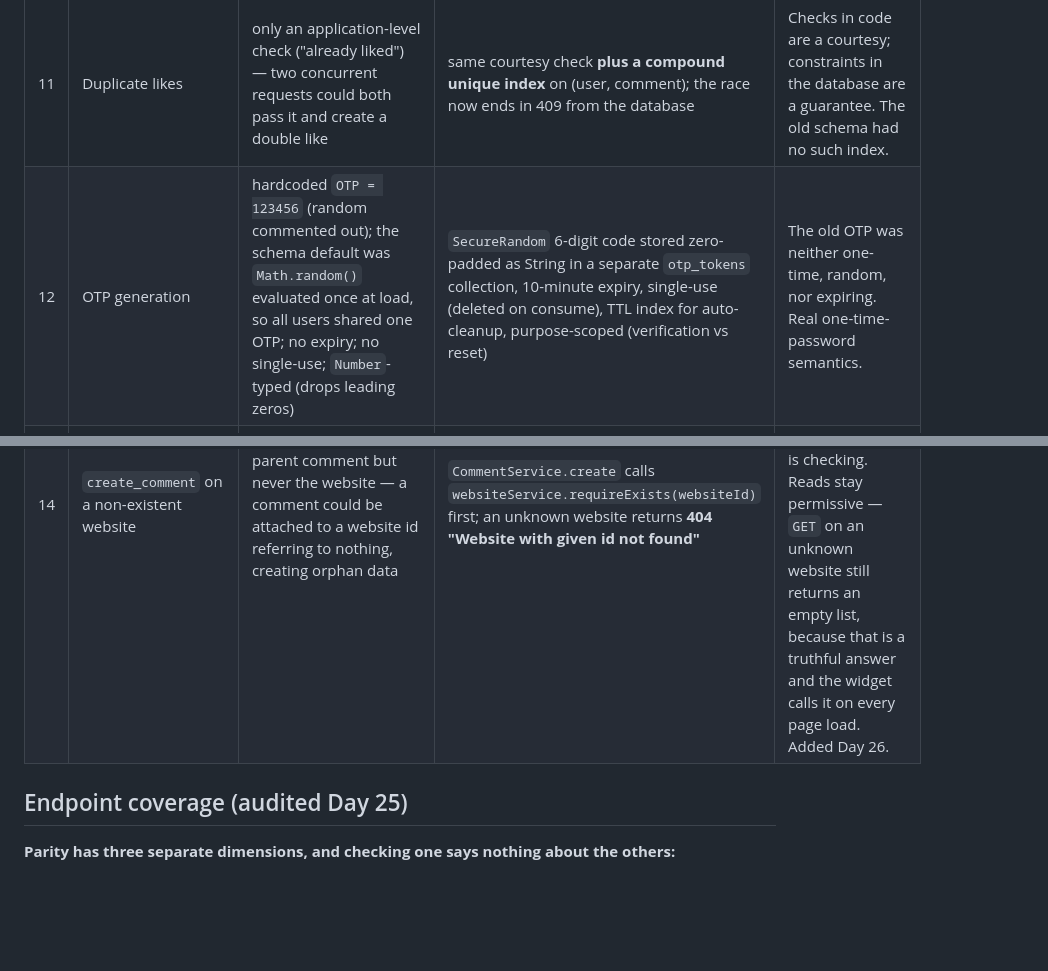
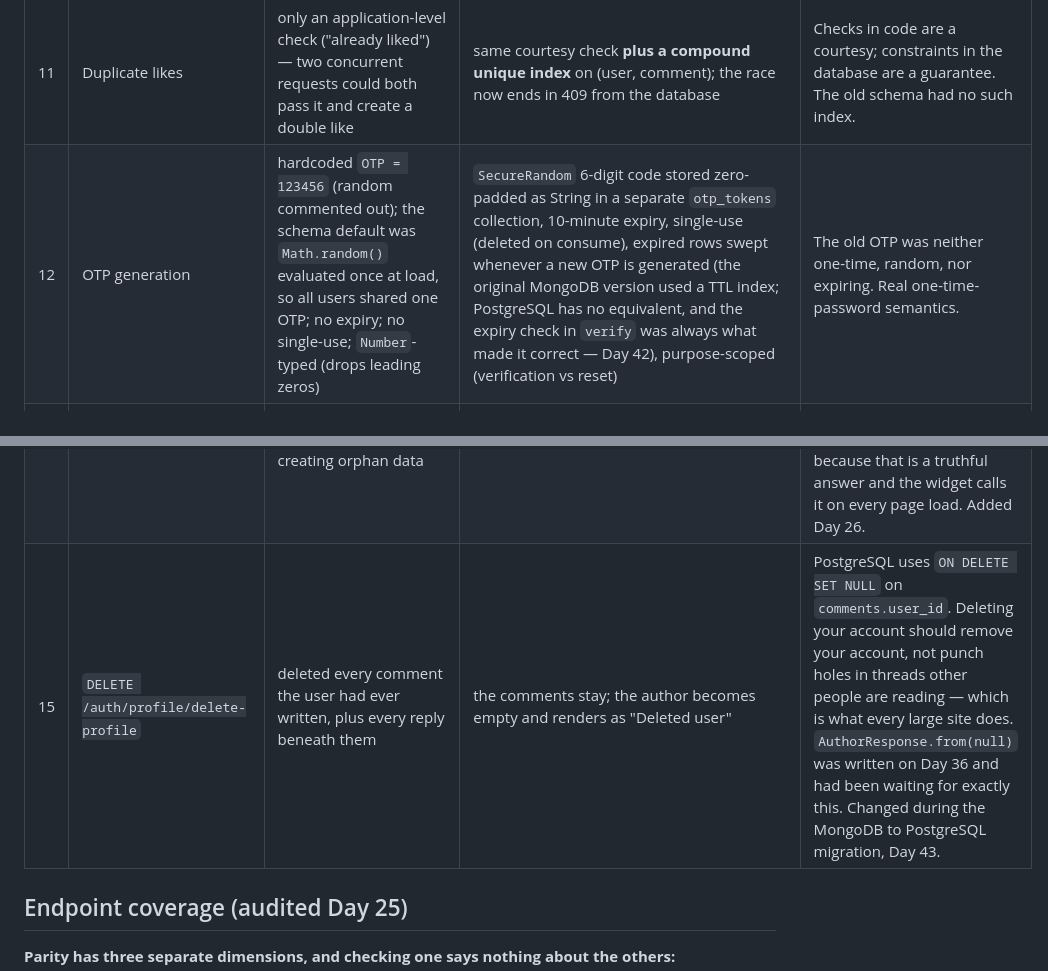
Before and after one commit to Rohits1402/gimme-comments-server, a Markdown page: PARITY-NOTES.md, 2 parts joined by grey strips. Rendered like a GitHub page; blank space fills up the shorter version.

Commit message:
Record the account-deletion change and correct the stale OTP cleanup note

```diff
--- a/PARITY-NOTES.md
+++ b/PARITY-NOTES.md
@@ -19,9 +19,10 @@
 | 9 | Login failures | returned **"User does not exist"** (400) for unknown email but **"Invalid Credentials"** (401) for wrong password — two different messages | returns the **same** "Invalid credentials" (401) for both cases | The old behavior is a **user-enumeration** vulnerability: an attacker learns which emails are registered by comparing messages. Identical responses leak nothing. Account-state failures (email not verified / deactivated) still return their specific 403 reason, which is safe and useful to legitimate users. |
 | 10 | `create_like` on a non-existent comment | old app created the like anyway (orphan data pointing at nothing) | returns **404 "Comment not found"** | No reason to knowingly create orphans; cascades keep integrity everywhere else. Also: `delete_like` under a deleted comment now answers 404 rather than the old 400 "has not liked". |
 | 11 | Duplicate likes | only an application-level check ("already liked") — two concurrent requests could both pass it and create a double like | same courtesy check **plus a compound unique index** on (user, comment); the race now ends in 409 from the database | Checks in code are a courtesy; constraints in the database are a guarantee. The old schema had no such index. |
-| 12 | OTP generation | hardcoded `OTP = 123456` (random commented out); the schema default was `Math.random()` evaluated once at load, so all users shared one OTP; no expiry; no single-use; `Number`-typed (drops leading zeros) | `SecureRandom` 6-digit code stored zero-padded as String in a separate `otp_tokens` collection, 10-minute expiry, single-use (deleted on consume), TTL index for auto-cleanup, purpose-scoped (verification vs reset) | The old OTP was neither one-time, random, nor expiring. Real one-time-password semantics. |
+| 12 | OTP generation | hardcoded `OTP = 123456` (random commented out); the schema default was `Math.random()` evaluated once at load, so all users shared one OTP; no expiry; no single-use; `Number`-typed (drops leading zeros) | `SecureRandom` 6-digit code stored zero-padded as String in a separate `otp_tokens` collection, 10-minute expiry, single-use (deleted on consume), expired rows swept whenever a new OTP is generated (the original MongoDB version used a TTL index; PostgreSQL has no equivalent, and the expiry check in `verify` was always what made it correct — Day 42), purpose-scoped (verification vs reset) | The old OTP was neither one-time, random, nor expiring. Real one-time-password semantics. |
 | 13 | OTP generate-otp response | returned "OTP send to email" only if the email existed; unknown email threw "User does not exist" | always returns the same generic "If an account exists, an OTP has been sent"; no OTP created for unknown emails | User-enumeration defense, consistent with deviation #9. Verify/reset return "OTP is invalid" for unknown email too, indistinguishable from a wrong code. |
 | 14 | `create_comment` on a non-existent website | old code validated the parent comment but never the website — a comment could be attached to a website id referring to nothing, creating orphan data | `CommentService.create` calls `websiteService.requireExists(websiteId)` first; an unknown website returns **404 "Website with given id not found"** | Same defect as deviation #10, one level up. MongoDB has no foreign keys, so referential integrity is the application's job and nothing else is checking. Reads stay permissive — `GET` on an unknown website still returns an empty list, because that is a truthful answer and the widget calls it on every page load. Added Day 26. |
+| 15 | `DELETE /auth/profile/delete-profile` | deleted every comment the user had ever written, plus every reply beneath them | the comments stay; the author becomes empty and renders as "Deleted user" | PostgreSQL uses `ON DELETE SET NULL` on `comments.user_id`. Deleting your account should remove your account, not punch holes in threads other people are reading — which is what every large site does. `AuthorResponse.from(null)` was written on Day 36 and had been waiting for exactly this. Changed during the MongoDB to PostgreSQL migration, Day 43. |
 
 ## Endpoint coverage (audited Day 25)
 
```
